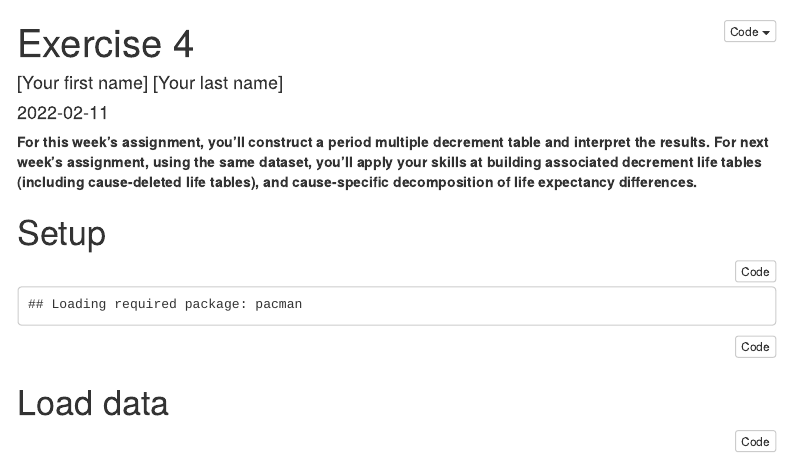
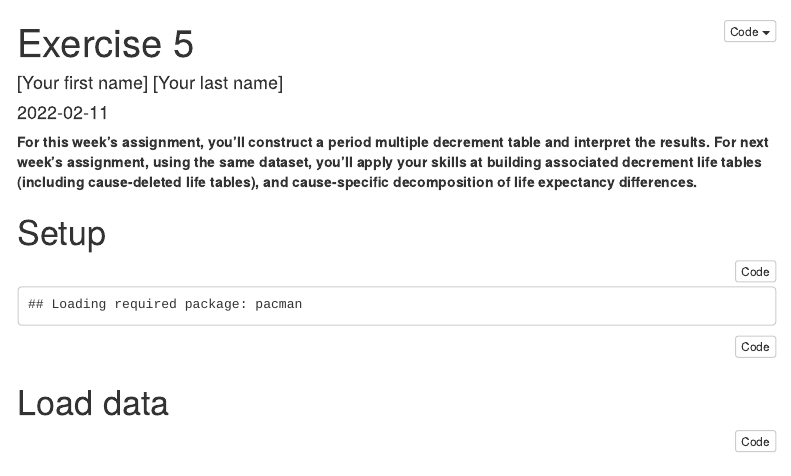
Before and after one commit to hanowell/uwsoc533a-exercise-05, an R Markdown document (exercise.Rmd): the page in a window 1100 px wide, from its top. The pictures show the output file exercise.html that the author committed with the source, opened offline; menus at the side of the page are left out.

Commit message:
change exercise number in title

```diff
--- a/exercise.Rmd
+++ b/exercise.Rmd
@@ -1,5 +1,5 @@
 ---
-title: "Exercise 4"
+title: "Exercise 5"
 author: '[Your first name] [Your last name]'
 date: "`r Sys.Date()`"
 output:
```
Also changed, not shown: exercise.html.
